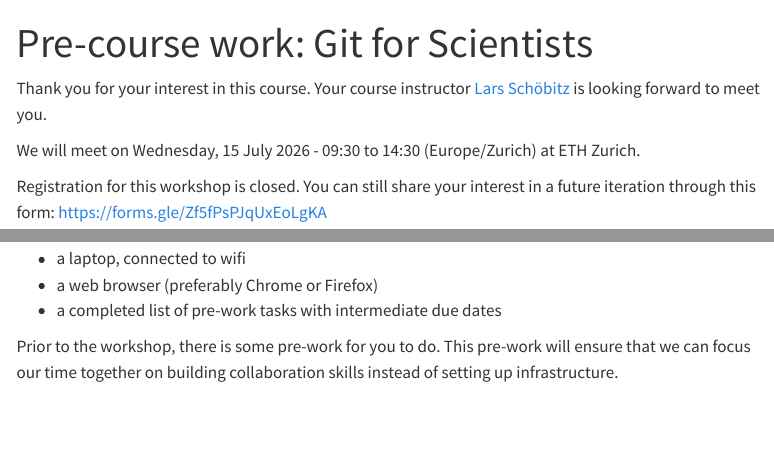
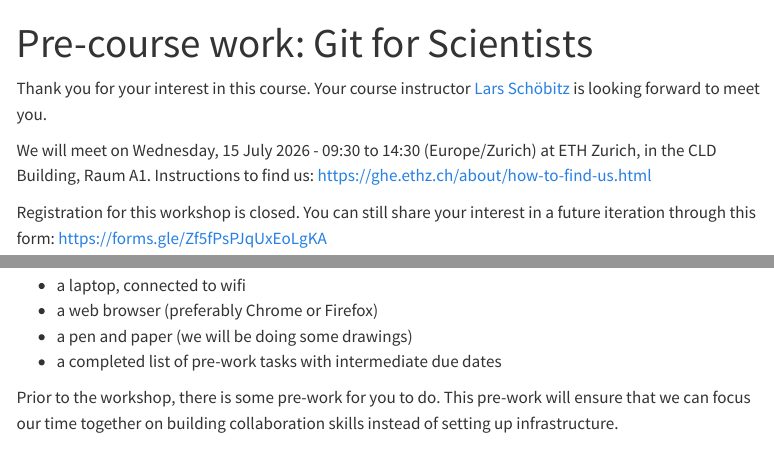
Before and after one commit to gitforsci-ghe/website, a Quarto document (index.qmd): the page in a window 1100 px wide, from its top, and a second part further down, joined at a grey line. Rendered offline with R 4.5, knitr and Pandoc in place of Quarto, with nearby package versions; menus at the side of the page are left out.

Commit message:
content(index): add room, directions, pen-and-paper, and screenshot note
Add the meeting location (CLD Building, Raum A1) with the
how-to-find-us link to the index, add pen and paper to the bring
list for the drawing exercises, and add a note on the setup-test page
that its screenshots show the previous workshop's organization name
gitforsci-cis, to be read as gitforsci-ghe.

Assisted-by: Claude claude-fable-5

```diff
--- a/index.qmd
+++ b/index.qmd
@@ -10,7 +10,7 @@ editor_options:
 
 Thank you for your interest in this course. Your course instructor [Lars Schöbitz](https://www.linkedin.com/in/larsschoebitz/) is looking forward to meet you.
 
-We will meet on Wednesday, 15 July 2026 - 09:30 to 14:30 (Europe/Zurich) at ETH Zurich.
+We will meet on Wednesday, 15 July 2026 - 09:30 to 14:30 (Europe/Zurich) at ETH Zurich, in the CLD Building, Raum A1. Instructions to find us: <https://ghe.ethz.ch/about/how-to-find-us.html>
 
 Registration for this workshop is closed. You can still share your interest in a future iteration through this form: <https://forms.gle/Zf5fPsPJqUxEoLgKA>
 
@@ -34,6 +34,7 @@ Please ensure you have the following available:
 
 -   a laptop, connected to wifi
 -   a web browser (preferably Chrome or Firefox)
+-   a pen and paper (we will be doing some drawings)
 -   a completed list of pre-work tasks with intermediate due dates
 
 [Prior to the workshop, there is some pre-work for you to do]{.highlight-yellow}. This pre-work will ensure that we can focus our time together on building collaboration skills instead of setting up infrastructure.
```
Also changed, not shown: pre-work/06-first-repo.qmd (+6 -0 lines), docs/search.json, 3 other files.
